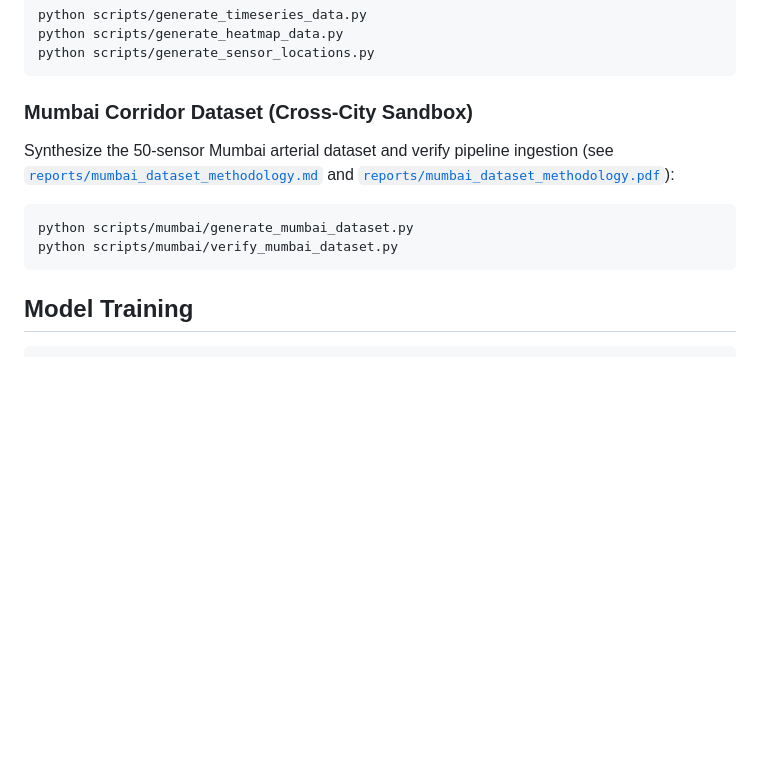
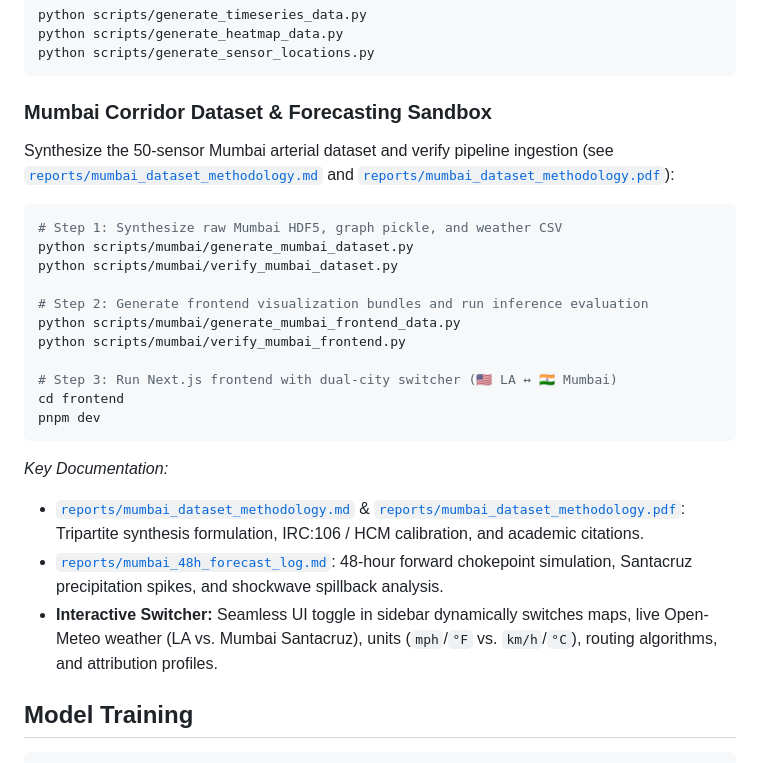
Before and after one commit to yxpx/UrbanPulse, a Markdown page: README.md, the part around the change. Drawn GitHub-style; blank space fills up the shorter version.

Commit message:
docs(mumbai): update methodology and forecasting walkthrough

````diff
--- a/README.md
+++ b/README.md
@@ -99,14 +99,28 @@ python scripts/generate_heatmap_data.py
 python scripts/generate_sensor_locations.py
 ```
 
-### Mumbai Corridor Dataset (Cross-City Sandbox)
+### Mumbai Corridor Dataset & Forecasting Sandbox
 
 Synthesize the 50-sensor Mumbai arterial dataset and verify pipeline ingestion (see [`reports/mumbai_dataset_methodology.md`](reports/mumbai_dataset_methodology.md) and [`reports/mumbai_dataset_methodology.pdf`](reports/mumbai_dataset_methodology.pdf)):
 
 ```powershell
+# Step 1: Synthesize raw Mumbai HDF5, graph pickle, and weather CSV
 python scripts/mumbai/generate_mumbai_dataset.py
 python scripts/mumbai/verify_mumbai_dataset.py
+
+# Step 2: Generate frontend visualization bundles and run inference evaluation
+python scripts/mumbai/generate_mumbai_frontend_data.py
+python scripts/mumbai/verify_mumbai_frontend.py
+
+# Step 3: Run Next.js frontend with dual-city switcher (🇺🇸 LA ↔ 🇮🇳 Mumbai)
+cd frontend
+pnpm dev
 ```
+
+*Key Documentation:*
+- [`reports/mumbai_dataset_methodology.md`](reports/mumbai_dataset_methodology.md) & [`reports/mumbai_dataset_methodology.pdf`](reports/mumbai_dataset_methodology.pdf): Tripartite synthesis formulation, IRC:106 / HCM calibration, and academic citations.
+- [`reports/mumbai_48h_forecast_log.md`](reports/mumbai_48h_forecast_log.md): 48-hour forward chokepoint simulation, Santacruz precipitation spikes, and shockwave spillback analysis.
+- **Interactive Switcher:** Seamless UI toggle in sidebar dynamically switches maps, live Open-Meteo weather (LA vs. Mumbai Santacruz), units (`mph`/`°F` vs. `km/h`/`°C`), routing algorithms, and attribution profiles.
 
 ## Model Training
 
````
Also changed, not shown: reports/mumbai_48h_forecast_log.md (added, +121 -0 lines), reports/mumbai_dataset_methodology.md (+31 -2 lines).
